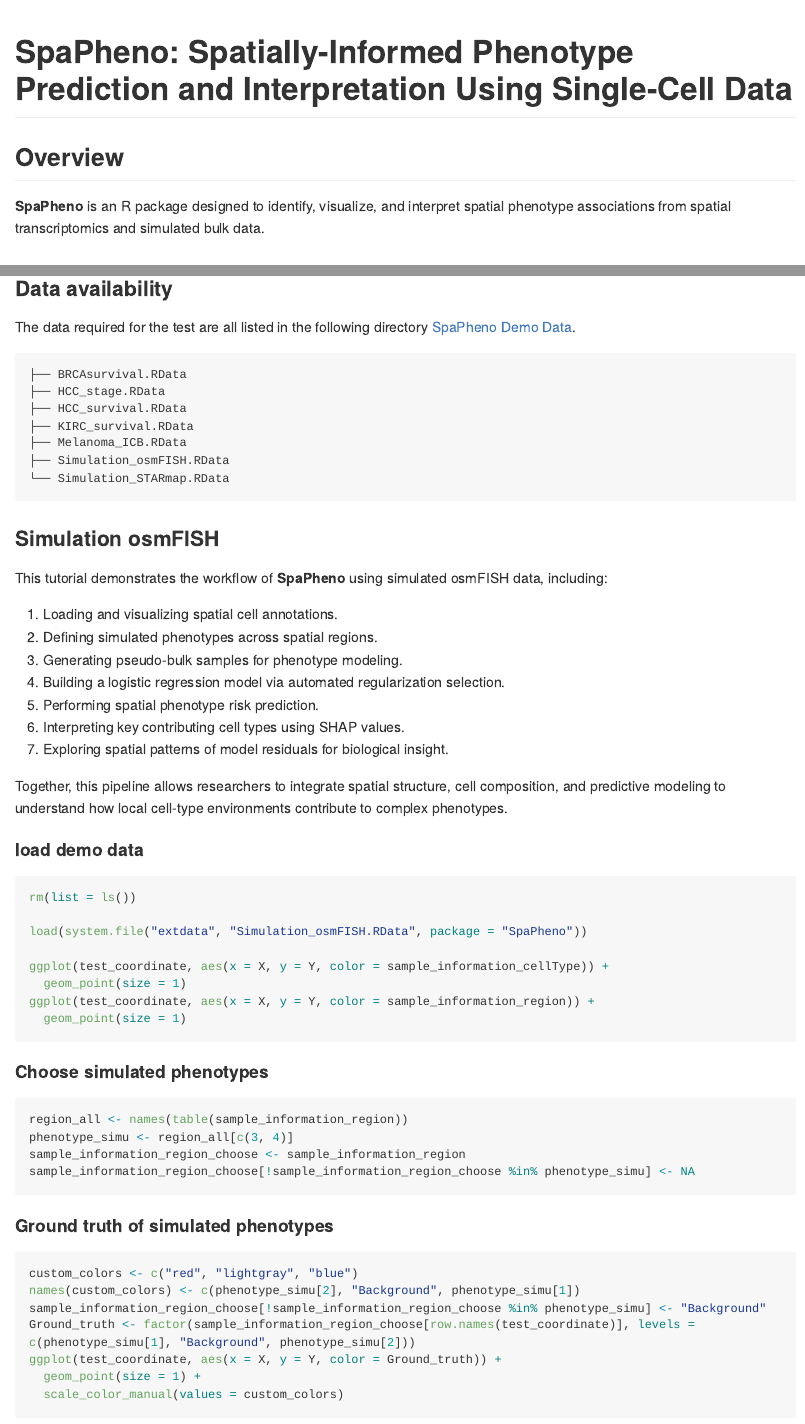
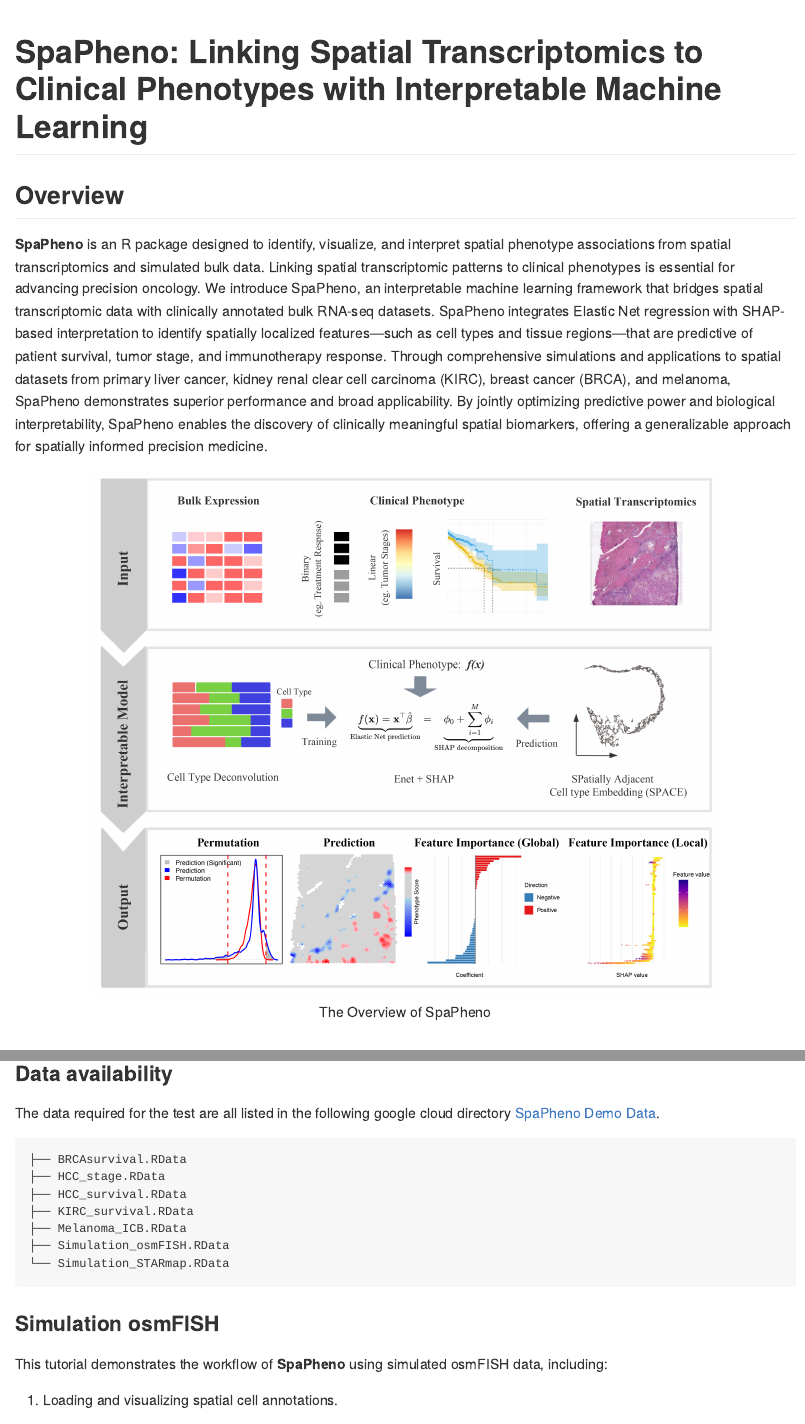
Before and after one commit to Duan-Lab1/SpaPheno, an R Markdown document (README.Rmd): the page in a window 1100 px wide, from its top, and a second part further down, joined at a grey line. Rendered offline with R 4.5, knitr and Pandoc, with nearby package versions; long lines of code are wrapped.

Commit message:
add README

````diff
--- a/README.Rmd
+++ b/README.Rmd
@@ -7,7 +7,7 @@ html_preview: false
 
 <!-- README.md is generated from README.Rmd. Please edit that file -->
 
-# SpaPheno: Spatially-Informed Phenotype Prediction and Interpretation Using Single-Cell Data
+# SpaPheno: Linking Spatial Transcriptomics to Clinical Phenotypes with Interpretable Machine Learning
 
 ```{r, echo=FALSE, results="hide", message=FALSE}
 Biocpkg <- function (pkg) {
@@ -19,7 +21,11 @@ conflicted::conflict_prefer("filter", "dplyr")
 
 ## Overview
 
-**SpaPheno** is an R package designed to identify, visualize, and interpret spatial phenotype associations from spatial transcriptomics and simulated bulk data.
+**SpaPheno** is an R package designed to identify, visualize, and interpret spatial phenotype associations from spatial transcriptomics and simulated bulk data. Linking spatial transcriptomic patterns to clinical phenotypes is essential for advancing precision oncology. We introduce SpaPheno, an interpretable machine learning framework that bridges spatial transcriptomic data with clinically annotated bulk RNA-seq datasets. SpaPheno integrates Elastic Net regression with SHAP-based interpretation to identify spatially localized features—such as cell types and tissue regions—that are predictive of patient survival, tumor stage, and immunotherapy response. Through comprehensive simulations and applications to spatial datasets from primary liver cancer, kidney renal clear cell carcinoma (KIRC), breast cancer (BRCA), and melanoma, SpaPheno demonstrates superior performance and broad applicability. By jointly optimizing predictive power and biological interpretability, SpaPheno enables the discovery of clinically meaningful spatial biomarkers, offering a generalizable approach for spatially informed precision medicine.
+
+```{r, echo=FALSE, out.width="80%", out.height="80%", dpi=600, fig.align="center", fig.cap="The Overview of SpaPheno"}
+knitr::include_graphics("./man/figures/workflow.jpg")
+```
 
 ## :sunny: Key Features
 
@@ -61,7 +67,7 @@ library(survival)
 
 ### Data availability
 
-The data required for the test are all listed in the following directory [SpaPheno Demo Data](https://www.jianguoyun.com/d/home#/sandbox/1b33454/663a25cbfea24b7b/%2F/).
+The data required for the test are all listed in the following google cloud directory [SpaPheno Demo Data](https://drive.google.com/drive/folders/1tiSgMjhzvIsirvJwFDIAQIEIhR7qixUW?usp=drive_link).
 
 ```
 ├── BRCAsurvival.RData
````
Also changed, not shown: vignettes/SpaPheno-tutorial.Rmd (+5 -1 lines), README.md, docs/pkgdown.yml, docs/search.json, vignettes/figures/workflow.jpg (added), README.Rmd (4 more changed lines), 53 other files.
